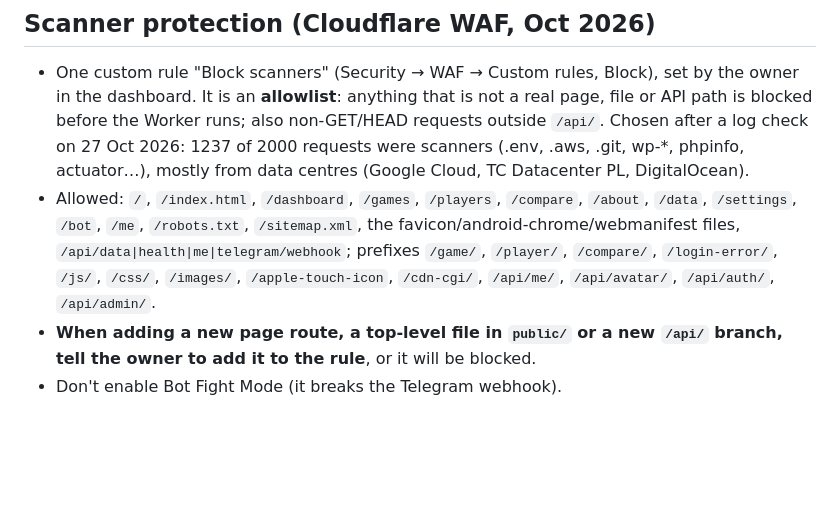
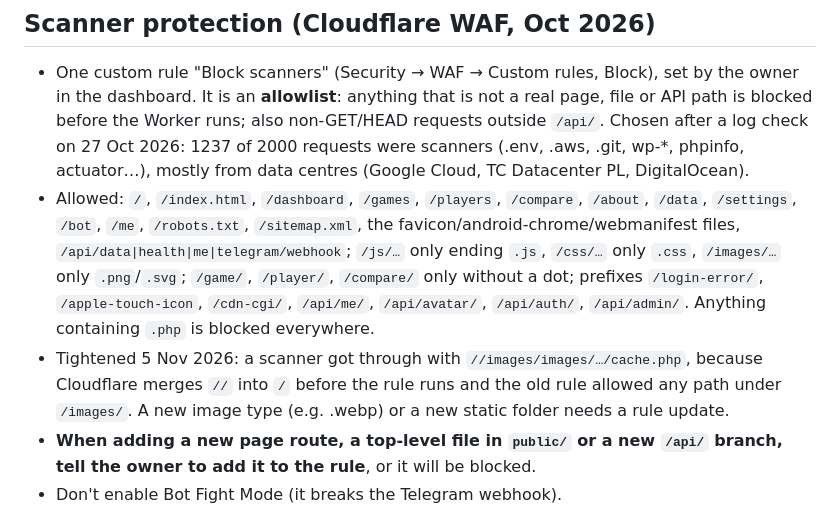
Before and after one commit to voorest/voorest.github.io, a Markdown page: CLAUDE.md, the part around the change. GitHub-like rendering; blank space fills up the shorter version.

Commit message:
Notes: tighter WAF allowlist (file types per folder, no .php)
Co-Authored-By: Claude Opus 5.5 <noreply@anthropic.com>
Claude-Session: https://claude.ai/code/session_014tD971UHUxJhSr4noqKsx9

```diff
--- a/CLAUDE.md
+++ b/CLAUDE.md
@@ -63,7 +63,8 @@ Owner and game master: @voorest (the only admin). Live: https://mafiabcn.com (do
 
 ## Scanner protection (Cloudflare WAF, Oct 2026)
 - One custom rule "Block scanners" (Security → WAF → Custom rules, Block), set by the owner in the dashboard. It is an **allowlist**: anything that is not a real page, file or API path is blocked before the Worker runs; also non-GET/HEAD requests outside `/api/`. Chosen after a log check on 27 Oct 2026: 1237 of 2000 requests were scanners (.env, .aws, .git, wp-*, phpinfo, actuator…), mostly from data centres (Google Cloud, TC Datacenter PL, DigitalOcean).
-- Allowed: `/`, `/index.html`, `/dashboard`, `/games`, `/players`, `/compare`, `/about`, `/data`, `/settings`, `/bot`, `/me`, `/robots.txt`, `/sitemap.xml`, the favicon/android-chrome/webmanifest files, `/api/data|health|me|telegram/webhook`; prefixes `/game/`, `/player/`, `/compare/`, `/login-error/`, `/js/`, `/css/`, `/images/`, `/apple-touch-icon`, `/cdn-cgi/`, `/api/me/`, `/api/avatar/`, `/api/auth/`, `/api/admin/`.
+- Allowed: `/`, `/index.html`, `/dashboard`, `/games`, `/players`, `/compare`, `/about`, `/data`, `/settings`, `/bot`, `/me`, `/robots.txt`, `/sitemap.xml`, the favicon/android-chrome/webmanifest files, `/api/data|health|me|telegram/webhook`; `/js/…` only ending `.js`, `/css/…` only `.css`, `/images/…` only `.png`/`.svg`; `/game/`, `/player/`, `/compare/` only without a dot; prefixes `/login-error/`, `/apple-touch-icon`, `/cdn-cgi/`, `/api/me/`, `/api/avatar/`, `/api/auth/`, `/api/admin/`. Anything containing `.php` is blocked everywhere.
+- Tightened 5 Nov 2026: a scanner got through with `//images/images/…/cache.php`, because Cloudflare merges `//` into `/` before the rule runs and the old rule allowed any path under `/images/`. A new image type (e.g. .webp) or a new static folder needs a rule update.
 - **When adding a new page route, a top-level file in `public/` or a new `/api/` branch, tell the owner to add it to the rule**, or it will be blocked.
 - Don't enable Bot Fight Mode (it breaks the Telegram webhook).
 
```
